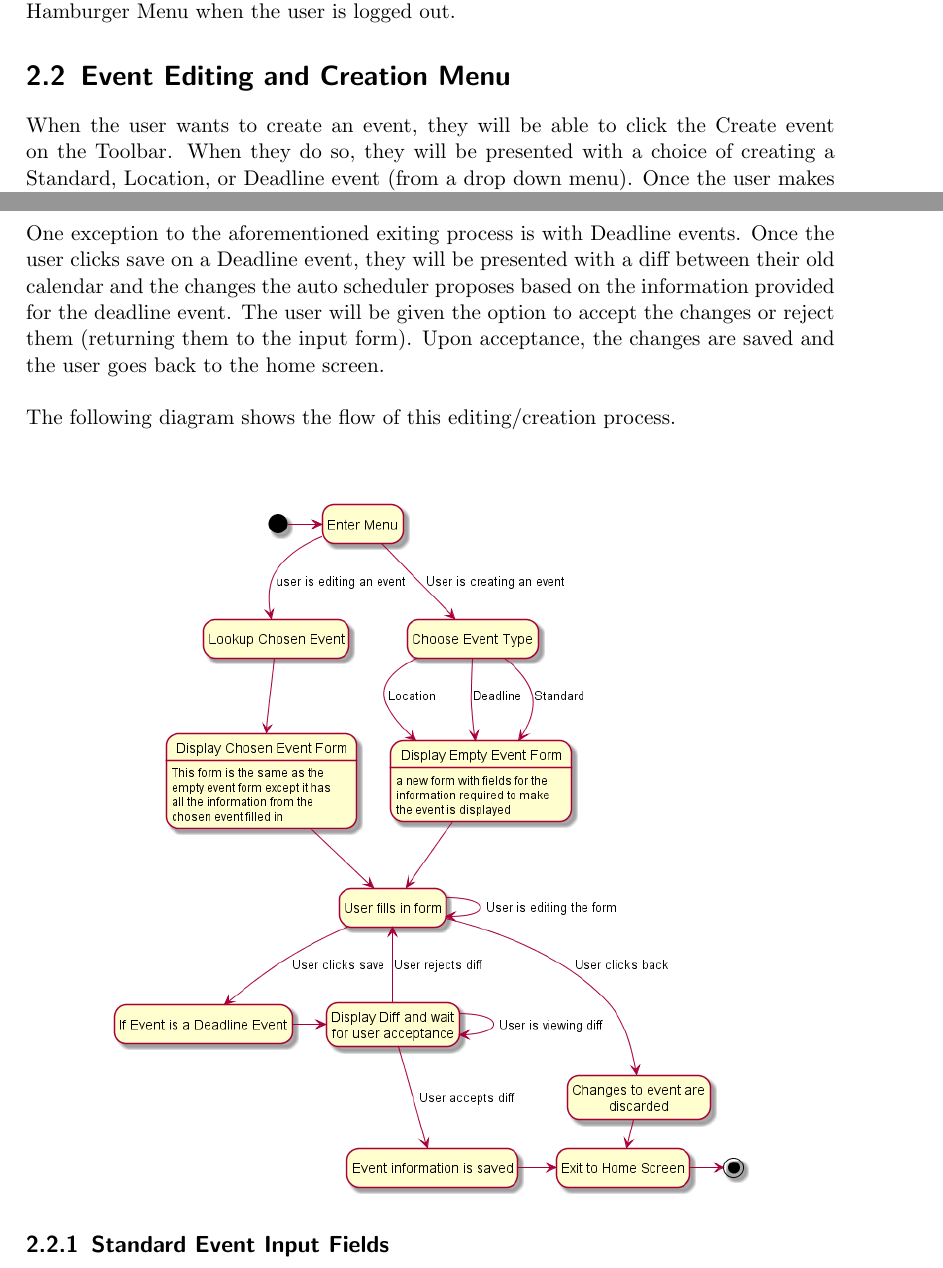
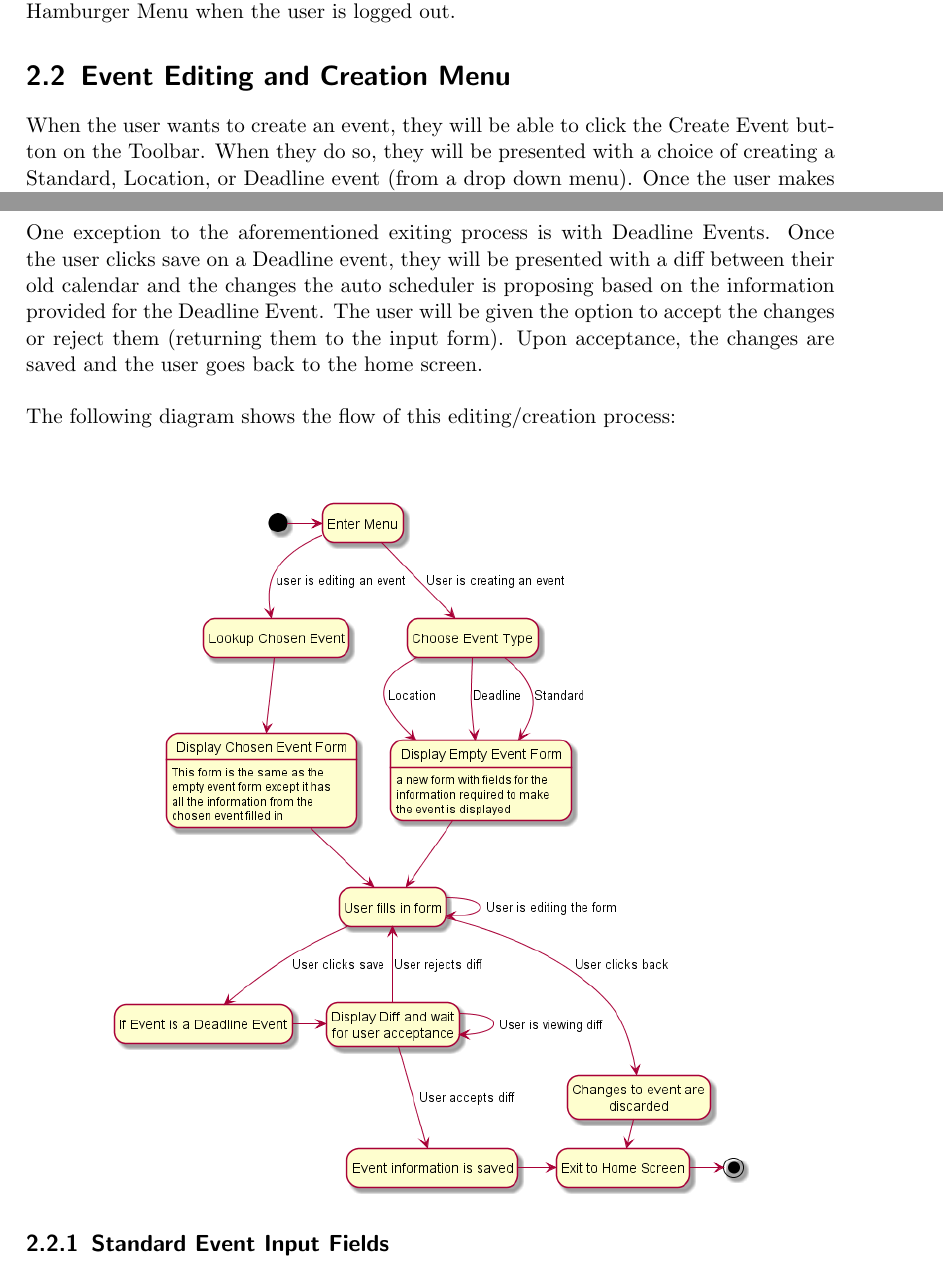
Before and after one commit to jcassarly/SamuraiJackAndHisSchedule, a LaTeX document (design.tex): two parts of pages 5 and 6 of 21, joined at a grey line, cut so that both start at the same text. Compiled offline with pdfLaTeX.

Commit message:
Apply suggestions from code review

```diff
--- a/design.tex
+++ b/design.tex
@@ -100,17 +100,17 @@ In regards to account information, the user will be able to bring up fields to c
 
 \section{Event Editing and Creation Menu}
 
-When the user wants to create an event, they will be able to click the Create event on the Toolbar.  When they do so, they will be presented with a choice of creating a Standard, Location, or Deadline event (from a drop down menu). Once the user makes their decision, a form with the necessary items to create an event will be displayed.  All of the items will have default values filled in based on the General Settings or global defaults.
+When the user wants to create an event, they will be able to click the Create Event button on the Toolbar.  When they do so, they will be presented with a choice of creating a Standard, Location, or Deadline event (from a drop down menu). Once the user makes their decision, a form with the necessary items to create an event will be displayed.  All of the items will have default values filled in based on the General Settings or global defaults.
 \\\\
 Additionally, the same form can be pulled up from any existing event by clicking on  it.  All the default values in the form will be the values stored in the chosen Event object.
 \\\\
 The form the user sees will have a skeleton matching figure 1 where each field follows the format specified by \textit{UI Patterns}.
 \\\\
 Once the user finishes filling in the form, they can either save the form and go back to the Home Screen or discard the changes and return to the Home Screen.
-\\
-One exception to the aforementioned exiting process is with Deadline events.  Once the user clicks save on a Deadline event, they will be presented with a diff between their old calendar and the changes the auto scheduler proposes based on the information provided for the deadline event.  The user will be given the option to accept the changes or reject them (returning them to the input form).  Upon acceptance, the changes are saved and the user goes back to the home screen.
 \\\\
-The following diagram shows the flow of this editing/creation process.
+One exception to the aforementioned exiting process is with Deadline Events.  Once the user clicks save on a Deadline event, they will be presented with a diff between their old calendar and the changes the auto scheduler is proposing based on the information provided for the Deadline Event.  The user will be given the option to accept the changes or reject them (returning them to the input form).  Upon acceptance, the changes are saved and the user goes back to the home screen.
+\\\\
+The following diagram shows the flow of this editing/creation process:
 \\\\
 \begin{center}
 \includegraphics[scale=0.5]{edit.png}
```
Also changed, not shown: design.tex (2 more changed lines).
